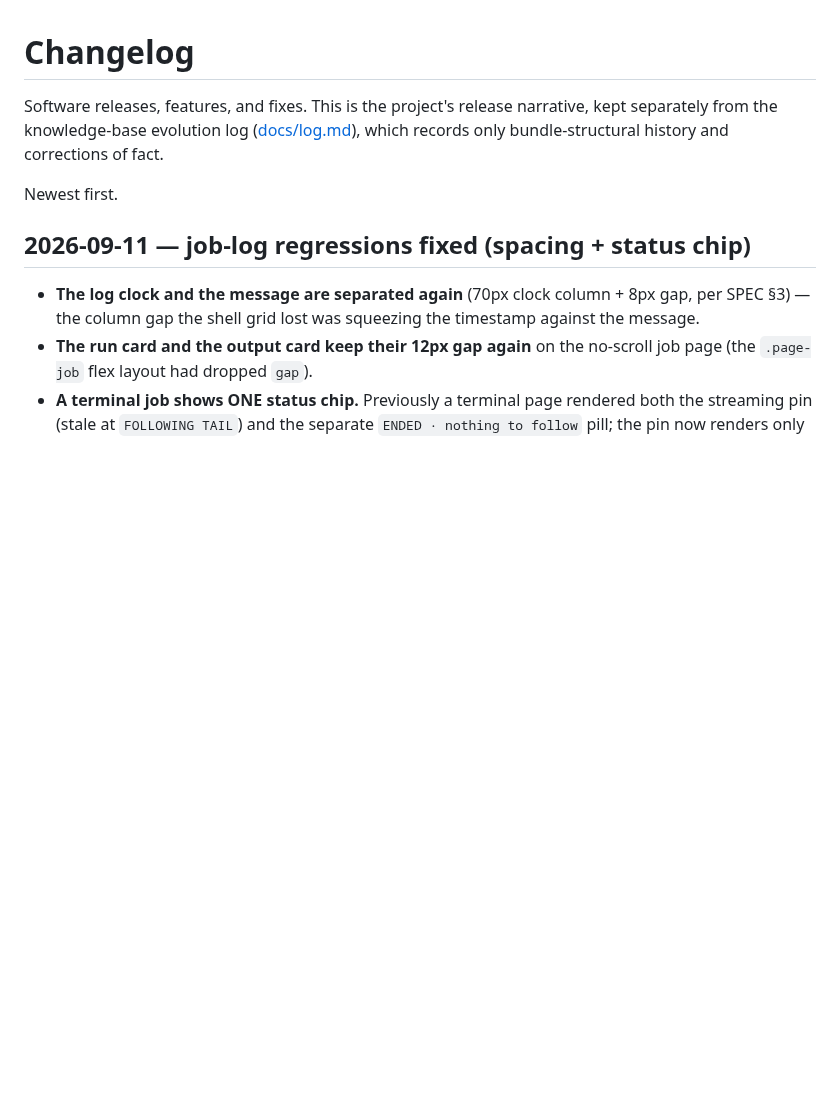
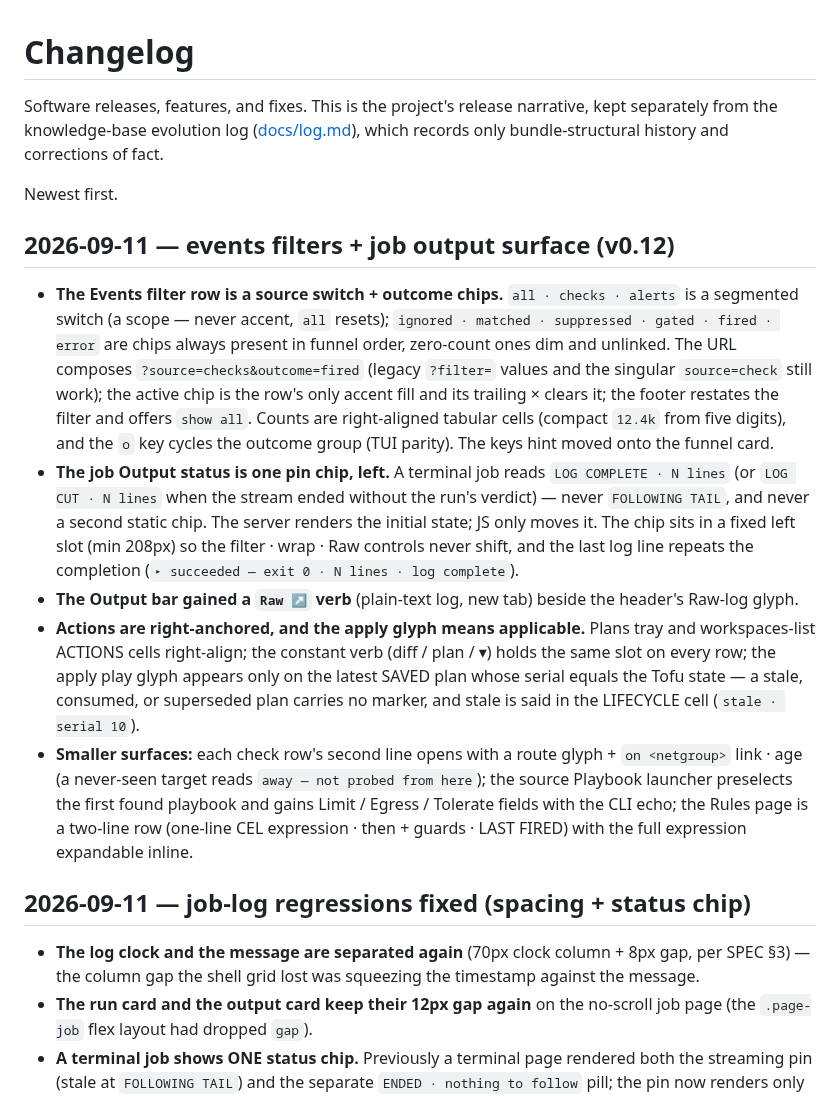
Before and after one commit to agync/exocomp, a Markdown page: docs/operations/CHANGELOG.md, the part around the change. GitHub-like rendering; blank space fills up the shorter version.

Commit message:
docs: v0.12 events and job output round

```diff
--- a/docs/operations/CHANGELOG.md
+++ b/docs/operations/CHANGELOG.md
@@ -5,6 +5,40 @@ kept separately from the knowledge-base evolution log ([docs/log.md](../log.md))
 which records only bundle-structural history and corrections of fact.
 
 Newest first.
+
+## 2026-09-11 — events filters + job output surface (v0.12)
+
+- **The Events filter row is a source switch + outcome chips.** `all · checks
+  · alerts` is a segmented switch (a scope — never accent, `all` resets);
+  `ignored · matched · suppressed · gated · fired · error` are chips always
+  present in funnel order, zero-count ones dim and unlinked. The URL composes
+  `?source=checks&outcome=fired` (legacy `?filter=` values and the singular
+  `source=check` still work); the active chip is the row's only accent fill and
+  its trailing × clears it; the footer restates the filter and offers `show
+  all`. Counts are right-aligned tabular cells (compact `12.4k` from five
+  digits), and the `o` key cycles the outcome group (TUI parity). The keys
+  hint moved onto the funnel card.
+- **The job Output status is one pin chip, left.** A terminal job reads
+  `LOG COMPLETE · N lines` (or `LOG CUT · N lines` when the stream ended
+  without the run's verdict) — never `FOLLOWING TAIL`, and never a second
+  static chip. The server renders the initial state; JS only moves it. The
+  chip sits in a fixed left slot (min 208px) so the filter · wrap · Raw
+  controls never shift, and the last log line repeats the completion
+  (`▸ succeeded — exit 0 · N lines · log complete`).
+- **The Output bar gained a `Raw ↗` verb** (plain-text log, new tab) beside
+  the header's Raw-log glyph.
+- **Actions are right-anchored, and the apply glyph means applicable.** Plans
+  tray and workspaces-list ACTIONS cells right-align; the constant verb (diff /
+  plan / ▾) holds the same slot on every row; the apply play glyph appears only
+  on the latest SAVED plan whose serial equals the Tofu state — a stale,
+  consumed, or superseded plan carries no marker, and stale is said in the
+  LIFECYCLE cell (`stale · serial 10`).
+- **Smaller surfaces:** each check row's second line opens with a route glyph +
+  `on <netgroup>` link · age (a never-seen target reads `away — not probed from
+  here`); the source Playbook launcher preselects the first found playbook and
+  gains Limit / Egress / Tolerate fields with the CLI echo; the Rules page is a
+  two-line row (one-line CEL expression · then + guards · LAST FIRED) with the
+  full expression expandable inline.
 
 ## 2026-09-11 — job-log regressions fixed (spacing + status chip)
 
```
Also changed, not shown: docs/design/DESIGN.md (+7 -6 lines), docs/design/INVARIANTS.md (+22 -0 lines).
